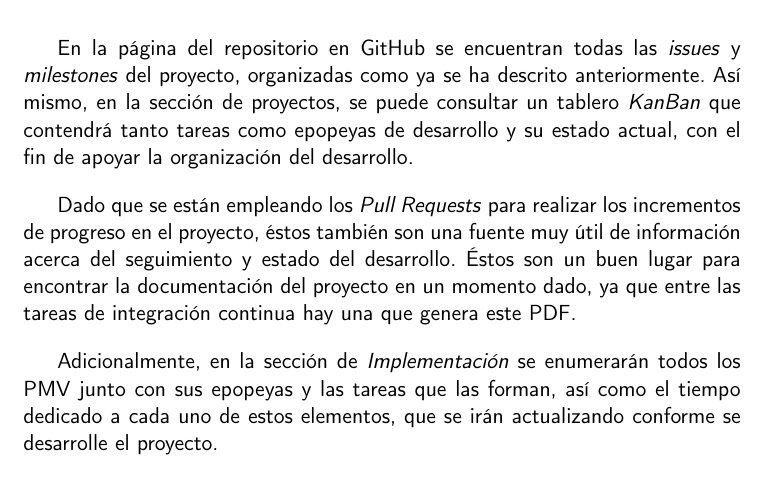
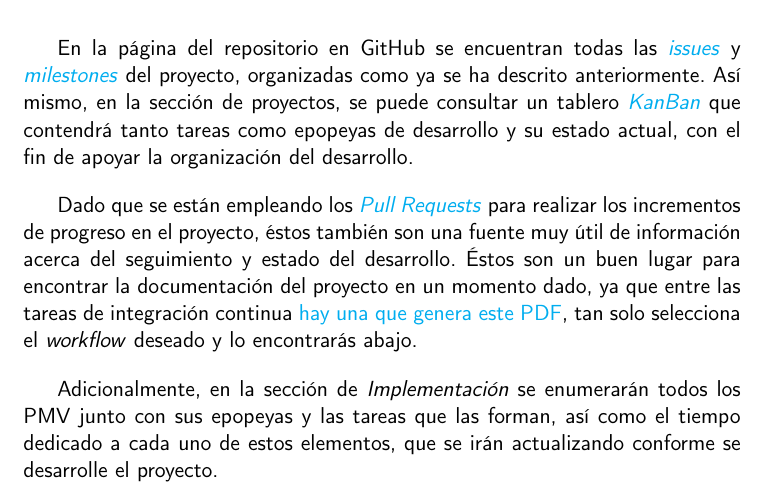
Before and after one commit to Anglepi/My-Many-Reads, a LaTeX book (docs/tex/proyecto.tex, which reads docs/tex/secciones/03_planificacion.tex): part of page 32 of 39, cut so that both start at the same text. Compiled offline with pdfLaTeX.

Commit message:
#25 CRA ADD some links to useful places to track status

```diff
--- a/docs/tex/secciones/03_planificacion.tex
+++ b/docs/tex/secciones/03_planificacion.tex
@@ -55,8 +55,8 @@ Cabe mencionar que también se emplearán issues que sean excepciones a estas ca
 
 \section{Seguimiento del desarrollo}
 
-En la página del repositorio en GitHub se encuentran todas las \textit{issues} y \textit{milestones} del proyecto, organizadas como ya se ha descrito anteriormente. Así mismo, en la sección de proyectos, se puede consultar un tablero \textit{KanBan} que contendrá tanto tareas como epopeyas de desarrollo y su estado actual, con el fin de apoyar la organización del desarrollo.
+En la página del repositorio en GitHub se encuentran todas las \href{https://github.com/Anglepi/My-Many-Reads/issues}{\textit{issues}} y \href{https://github.com/Anglepi/My-Many-Reads/milestones}{\textit{milestones}} del proyecto, organizadas como ya se ha descrito anteriormente. Así mismo, en la sección de proyectos, se puede consultar un tablero \href{https://github.com/users/Anglepi/projects/1}{\textit{KanBan}} que contendrá tanto tareas como epopeyas de desarrollo y su estado actual, con el fin de apoyar la organización del desarrollo.
 
-Dado que se están empleando los \textit{Pull Requests} para realizar los incrementos de progreso en el proyecto, éstos también son una fuente muy útil de información acerca del seguimiento y estado del desarrollo. Éstos son un buen lugar para encontrar la documentación del proyecto en un momento dado, ya que entre las tareas de integración continua hay una que genera este PDF.
+Dado que se están empleando los \href{https://github.com/Anglepi/My-Many-Reads/pulls}{\textit{Pull Requests}} para realizar los incrementos de progreso en el proyecto, éstos también son una fuente muy útil de información acerca del seguimiento y estado del desarrollo. Éstos son un buen lugar para encontrar la documentación del proyecto en un momento dado, ya que entre las tareas de integración continua \href{https://github.com/Anglepi/My-Many-Reads/actions/workflows/latex-build.yml}{hay una que genera este PDF}, tan solo selecciona el \textit{workflow} deseado y lo encontrarás abajo.
 
 Adicionalmente, en la sección de \textit{Implementación} se enumerarán todos los PMV junto con sus epopeyas y las tareas que las forman, así como el tiempo dedicado a cada uno de estos elementos, que se irán actualizando conforme se desarrolle el proyecto.
```
